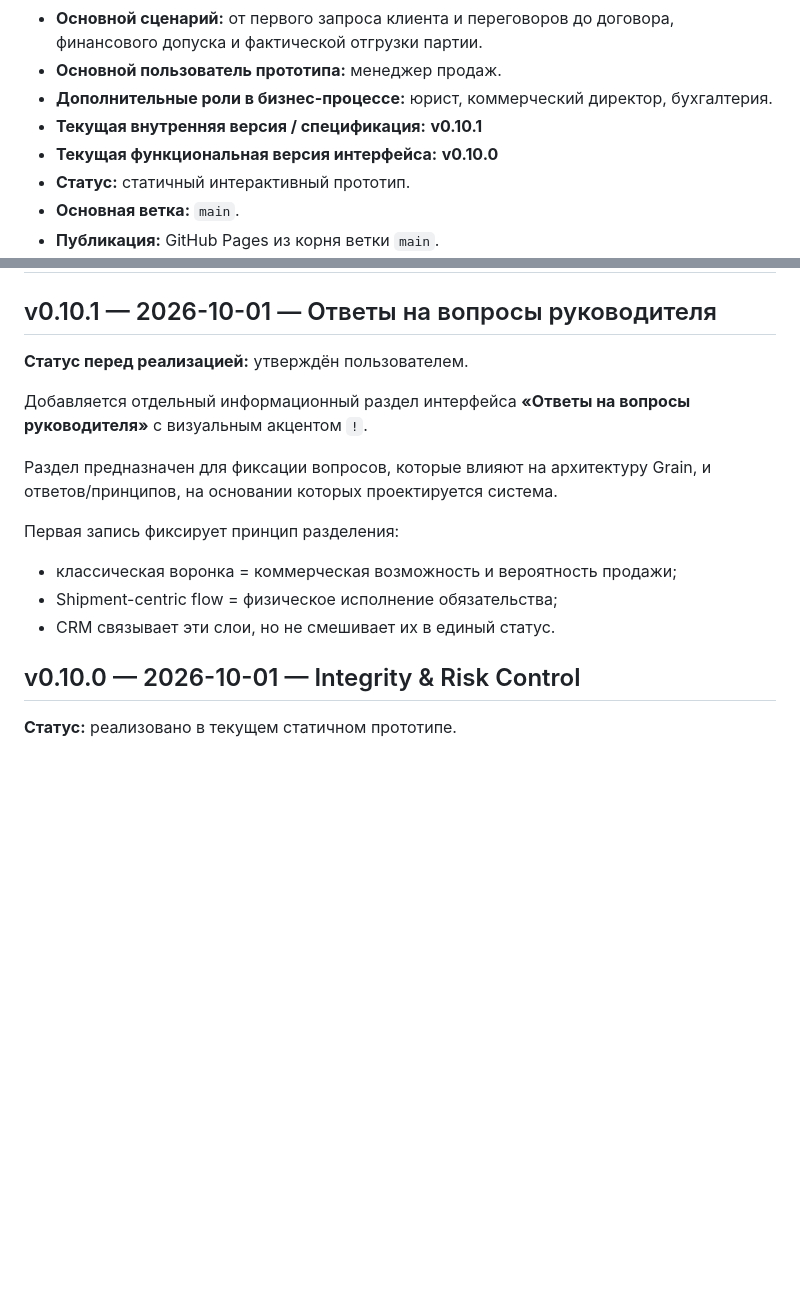
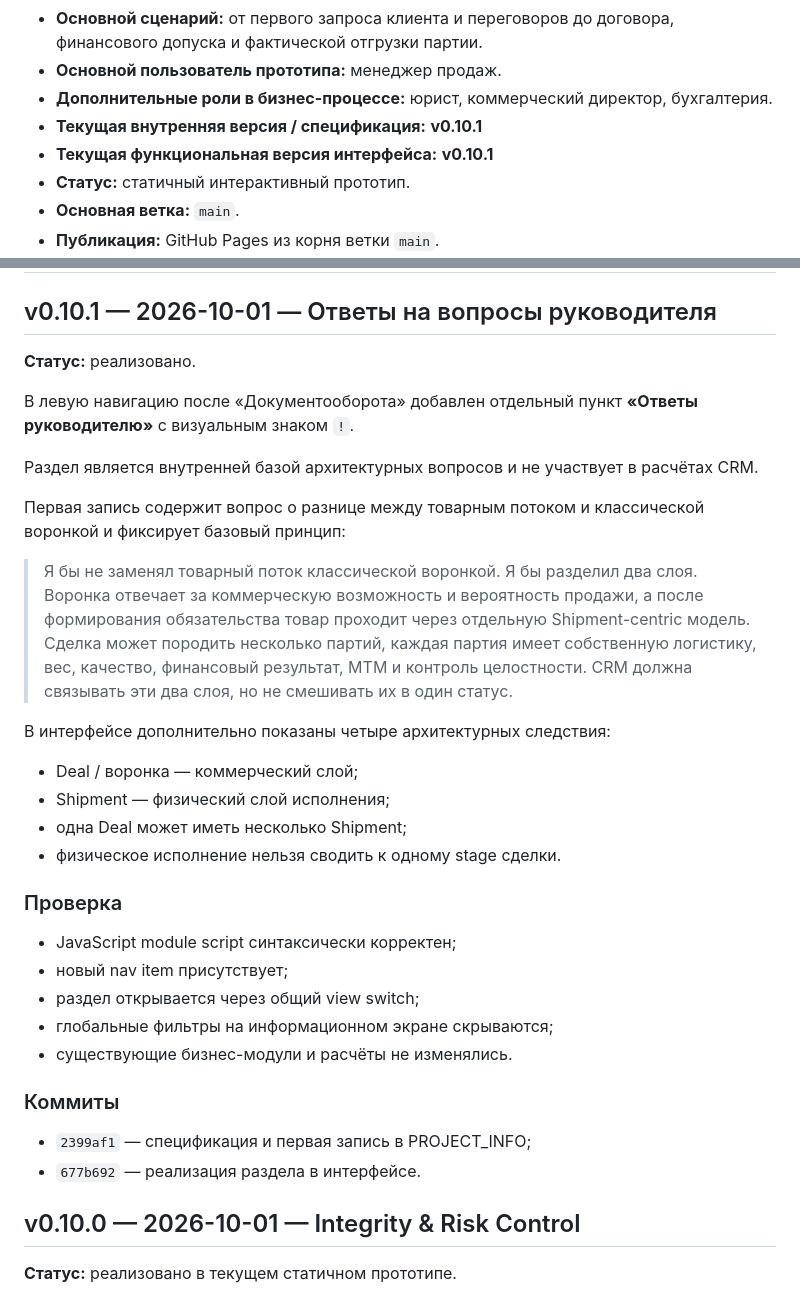
Before and after one commit to Cybercentury/Grain, a Markdown page: PROJECT_INFO.md, 2 parts joined by grey strips. Drawn GitHub-style; blank space fills up the shorter version.

Commit message:
docs: record completed manager Q&A section

```diff
--- a/PROJECT_INFO.md
+++ b/PROJECT_INFO.md
@@ -10,7 +10,7 @@
 - **Основной пользователь прототипа:** менеджер продаж.
 - **Дополнительные роли в бизнес-процессе:** юрист, коммерческий директор, бухгалтерия.
 - **Текущая внутренняя версия / спецификация:** **v0.10.1**
-- **Текущая функциональная версия интерфейса:** **v0.10.0**
+- **Текущая функциональная версия интерфейса:** **v0.10.1**
 - **Статус:** статичный интерактивный прототип.
 - **Основная ветка:** `main`.
 - **Публикация:** GitHub Pages из корня ветки `main`.
@@ -2031,17 +2031,35 @@ Exceptions рассчитываются из исходных данных и н
 
 ## v0.10.1 — 2026-10-01 — Ответы на вопросы руководителя
 
-**Статус перед реализацией:** утверждён пользователем.
-
-Добавляется отдельный информационный раздел интерфейса **«Ответы на вопросы руководителя»** с визуальным акцентом `!`.
-
-Раздел предназначен для фиксации вопросов, которые влияют на архитектуру Grain, и ответов/принципов, на основании которых проектируется система.
-
-Первая запись фиксирует принцип разделения:
-
-- классическая воронка = коммерческая возможность и вероятность продажи;
-- Shipment-centric flow = физическое исполнение обязательства;
-- CRM связывает эти слои, но не смешивает их в единый статус.
+**Статус:** реализовано.
+
+В левую навигацию после «Документооборота» добавлен отдельный пункт **«Ответы руководителю»** с визуальным знаком `!`.
+
+Раздел является внутренней базой архитектурных вопросов и не участвует в расчётах CRM.
+
+Первая запись содержит вопрос о разнице между товарным потоком и классической воронкой и фиксирует базовый принцип:
+
+> Я бы не заменял товарный поток классической воронкой. Я бы разделил два слоя. Воронка отвечает за коммерческую возможность и вероятность продажи, а после формирования обязательства товар проходит через отдельную Shipment-centric модель. Сделка может породить несколько партий, каждая партия имеет собственную логистику, вес, качество, финансовый результат, MTM и контроль целостности. CRM должна связывать эти два слоя, но не смешивать их в один статус.
+
+В интерфейсе дополнительно показаны четыре архитектурных следствия:
+
+- Deal / воронка — коммерческий слой;
+- Shipment — физический слой исполнения;
+- одна Deal может иметь несколько Shipment;
+- физическое исполнение нельзя сводить к одному stage сделки.
+
+### Проверка
+
+- JavaScript module script синтаксически корректен;
+- новый nav item присутствует;
+- раздел открывается через общий view switch;
+- глобальные фильтры на информационном экране скрываются;
+- существующие бизнес-модули и расчёты не изменялись.
+
+### Коммиты
+
+- `2399af1` — спецификация и первая запись в PROJECT_INFO;
+- `677b692` — реализация раздела в интерфейсе.
 
 
 
```
